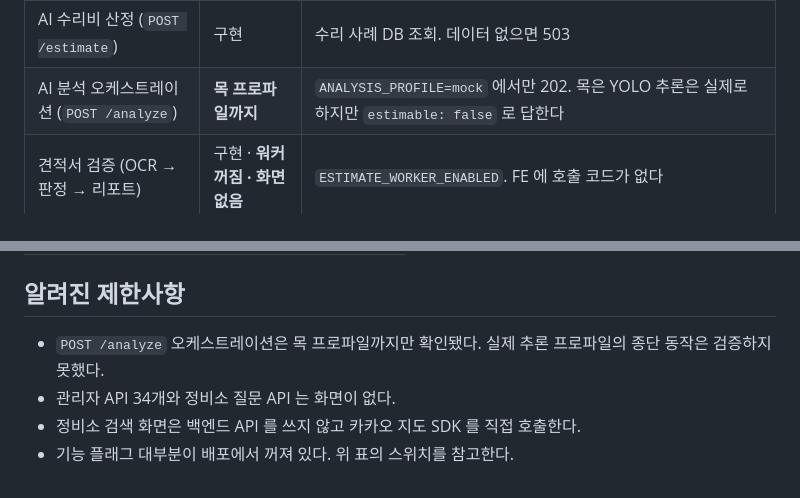
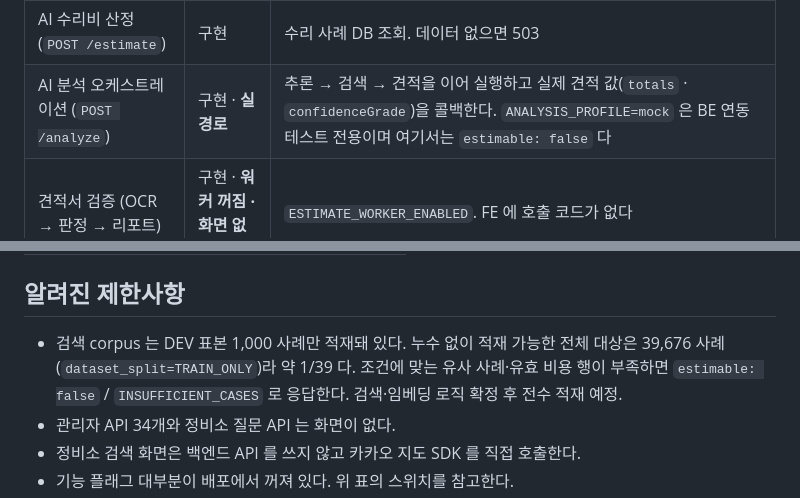
Before and after one commit to seoboyoung18/Noca, a Markdown page: README.md, 2 parts joined by grey strips. Rendered like a GitHub page.

Commit message:
Docs: README 진행상황에 검색 corpus 표본 적재 범위와 analyze 실경로를 반영한다 (S15P21A307-505)

```diff
--- a/README.md
+++ b/README.md
@@ -143,7 +143,7 @@ OpenAI `gpt-5.4` 로 바꾼다.
 | AI 손상 인식 (`POST /inference`) | 구현 | YOLO 2모델 → 표준화 결과 |
 | AI 유사 사례 검색 (`POST /search`) | 구현 | ROI 임베딩 + pgvector. `FEATURE_PIPELINE_VERSION_ID` 없으면 503 |
 | AI 수리비 산정 (`POST /estimate`) | 구현 | 수리 사례 DB 조회. 데이터 없으면 503 |
-| AI 분석 오케스트레이션 (`POST /analyze`) | **목 프로파일까지** | `ANALYSIS_PROFILE=mock` 에서만 202. 목은 YOLO 추론은 실제로 하지만 `estimable: false` 로 답한다 |
+| AI 분석 오케스트레이션 (`POST /analyze`) | 구현 · **실경로** | 추론 → 검색 → 견적을 이어 실행하고 실제 견적 값(`totals` · `confidenceGrade`)을 콜백한다. `ANALYSIS_PROFILE=mock` 은 BE 연동 테스트 전용이며 여기서는 `estimable: false` 다 |
 | 견적서 검증 (OCR → 판정 → 리포트) | 구현 · **워커 꺼짐 · 화면 없음** | `ESTIMATE_WORKER_ENABLED`. FE 에 호출 코드가 없다 |
 | 검증 결과 PDF · 견적 PDF | 구현 · **꺼짐** | `VALIDATION_PDF_ENABLED` · `ESTIMATE_PDF_ENABLED` |
 | LLM 요약 · 체크리스트 · 정비소 질문 | 구현 · **기본 꺼짐** | `ESTIMATE_SUMMARY_ENABLED` · `REPAIR_CHECKLIST_WORKER_ENABLED` · `REPAIR_QUESTION_WORKER_ENABLED`. `GMS_KEY` 없으면 503 |
@@ -164,8 +164,10 @@ OpenAI `gpt-5.4` 로 바꾼다.
 
 ## 알려진 제한사항
 
-- `POST /analyze` 오케스트레이션은 목 프로파일까지만 확인됐다. 실제 추론 프로파일의 종단
-  동작은 검증하지 못했다.
+- 검색 corpus 는 DEV 표본 1,000 사례만 적재돼 있다. 누수 없이 적재 가능한 전체 대상은
+  39,676 사례(`dataset_split=TRAIN_ONLY`)라 약 1/39 다. 조건에 맞는 유사 사례·유효 비용
+  행이 부족하면 `estimable: false` / `INSUFFICIENT_CASES` 로 응답한다. 검색·임베딩 로직
+  확정 후 전수 적재 예정.
 - 관리자 API 34개와 정비소 질문 API 는 화면이 없다.
 - 정비소 검색 화면은 백엔드 API 를 쓰지 않고 카카오 지도 SDK 를 직접 호출한다.
 - 기능 플래그 대부분이 배포에서 꺼져 있다. 위 표의 스위치를 참고한다.
```
